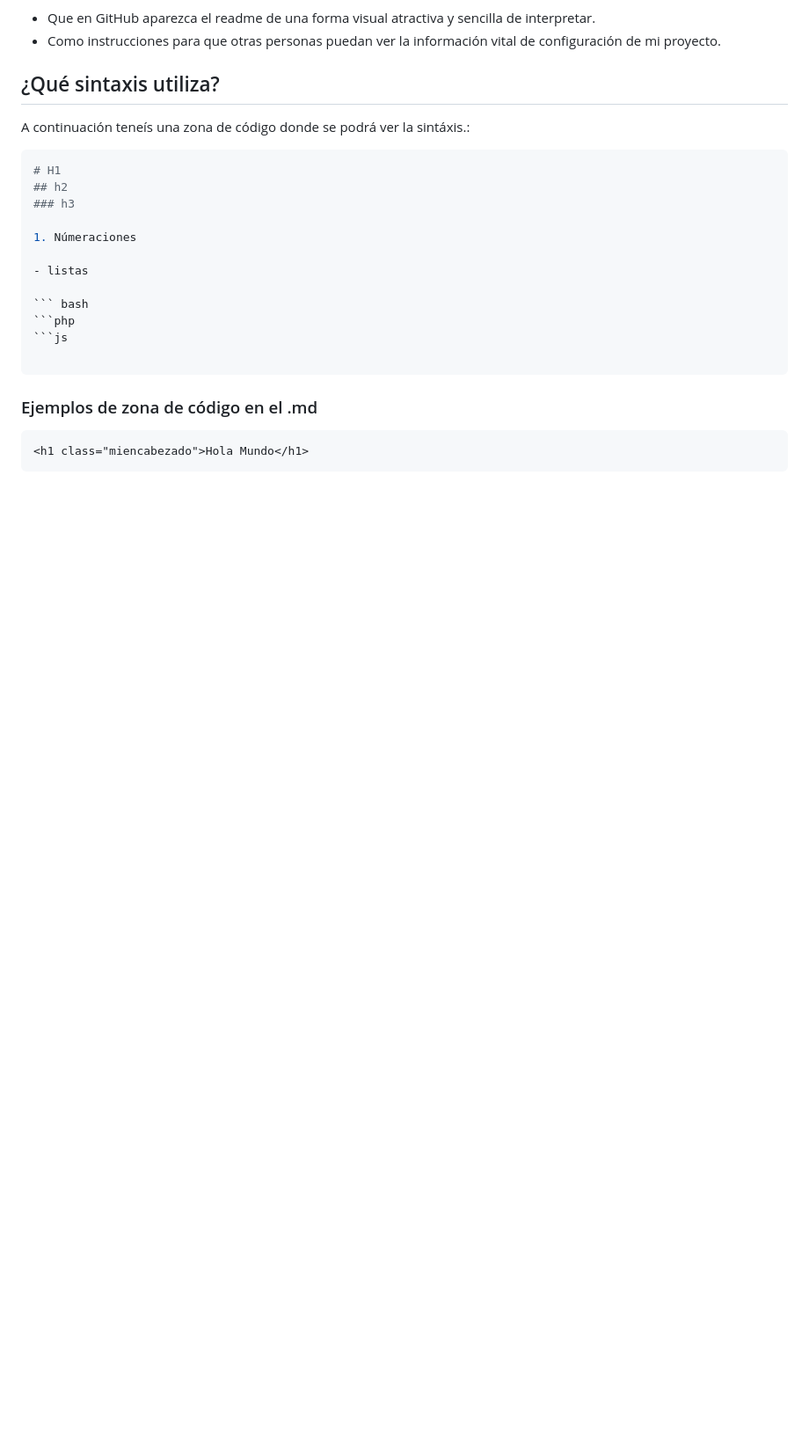
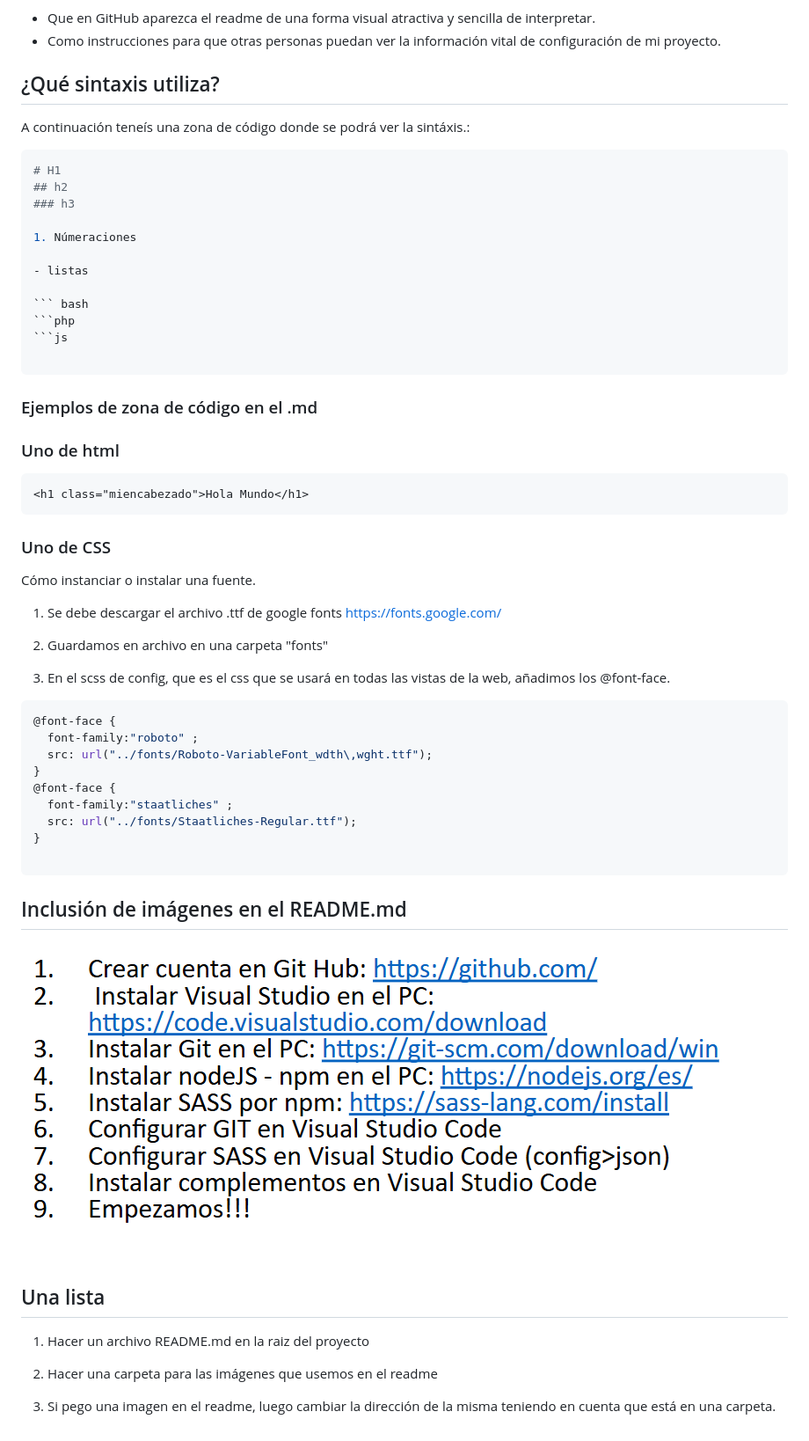
Before and after one commit to LiquidArtDevelopers/PROYECTO-1-MI-PANADERIA, a Markdown page: README.md, the part around the change. Shown: that part at 88% size. Rendered like a GitHub page; pictures changed too: readme/image.png (added); blank space fills up the shorter version.

Commit message:
readme completo

````diff
--- a/README.md
+++ b/README.md
@@ -28,6 +28,42 @@ A continuación teneís una zona de código donde se podrá ver la sintáxis.:
 
 ### Ejemplos de zona de código en el .md
 
+### Uno de html
+
 ```html
 <h1 class="miencabezado">Hola Mundo</h1>
 ```
+
+### Uno de CSS
+
+Cómo instanciar o instalar una fuente.
+1. Se debe descargar el archivo .ttf de google fonts
+https://fonts.google.com/
+
+2. Guardamos en archivo en una carpeta "fonts"
+
+3. En el scss de config, que es el css que se usará en todas las vistas de la web, añadimos los @font-face.
+
+```scss
+@font-face {
+  font-family:"roboto" ;
+  src: url("../fonts/Roboto-VariableFont_wdth\,wght.ttf");
+}
+@font-face {
+  font-family:"staatliches" ;
+  src: url("../fonts/Staatliches-Regular.ttf");
+}
+
+```
+
+## Inclusión de imágenes en el README.md
+
+![alt text](/readme/image.png)
+
+## Una lista
+
+1. Hacer un archivo README.md en la raiz del proyecto
+
+2. Hacer una carpeta para las imágenes que usemos en el readme
+
+3. Si pego una imagen en el readme, luego cambiar la dirección de la misma teniendo en cuenta que está en una carpeta.
````
